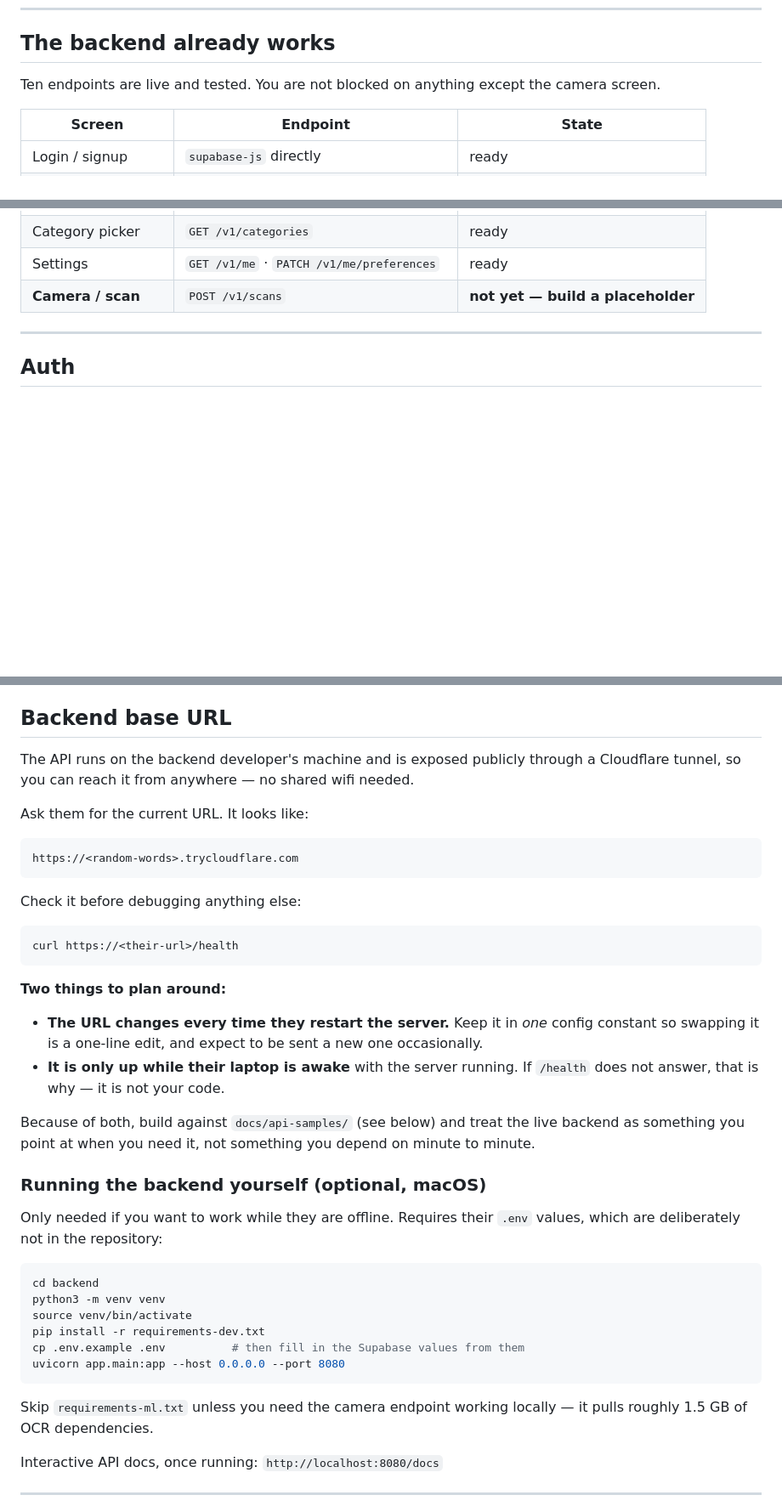
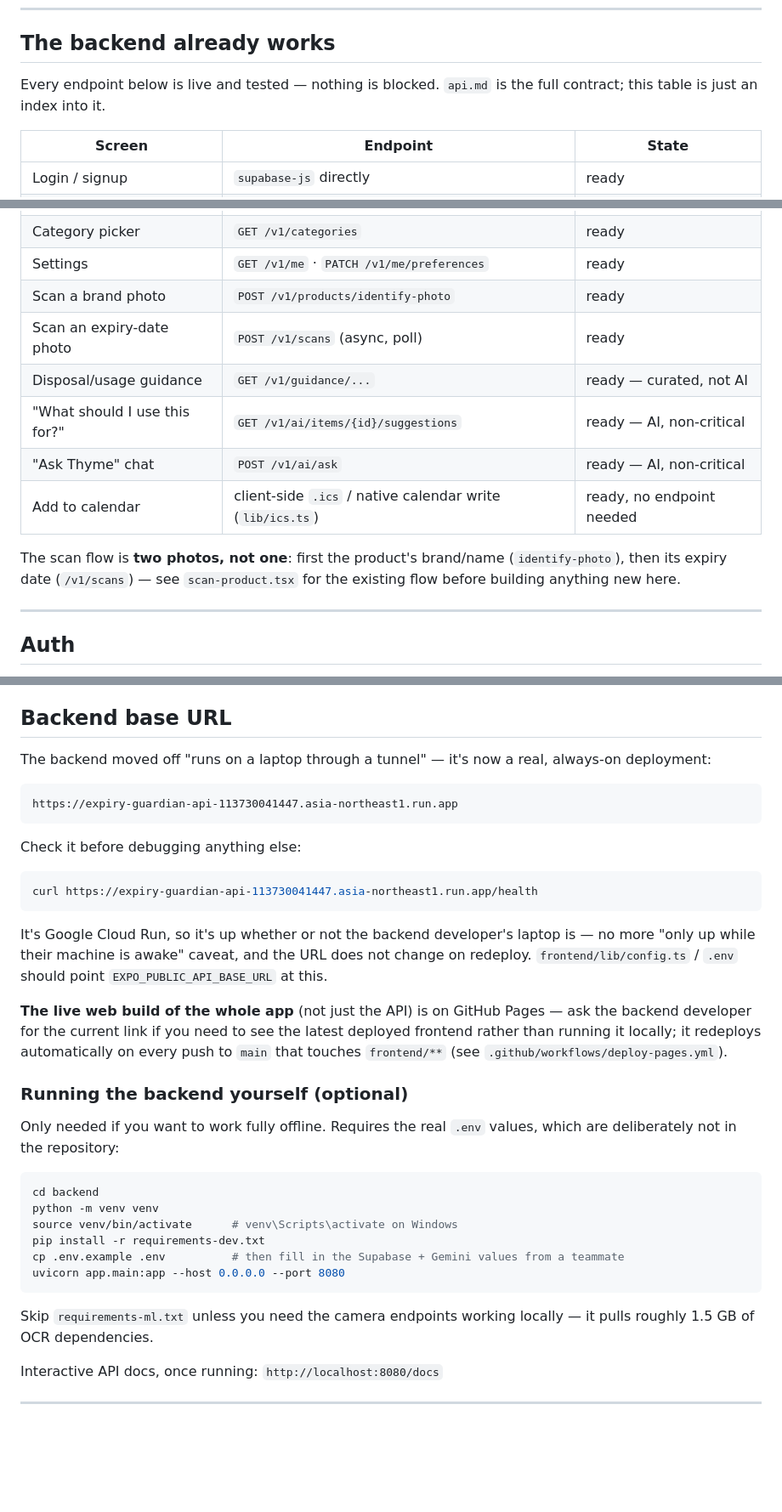
Before and after one commit to aicbncuicbanc2/Spark-Zone, a Markdown page: docs/frontend-brief.md, 3 parts joined by grey strips. Shown at 85% size. GitHub-like rendering; blank space fills up the shorter version.

Commit message:
Bring frontend-brief.md in line with real current state
Was still describing a laptop+Cloudflare-tunnel backend and an
unbuilt camera placeholder - both long superseded (Cloud Run + GitHub
Pages, and a working two-photo scan flow). Updated the endpoint table,
backend base URL, build order, and the push/deep-link decisions
section (two of the three were actually settled a while ago).

Co-Authored-By: Claude Sonnet 5 <noreply@anthropic.com>

````diff
--- a/docs/frontend-brief.md
+++ b/docs/frontend-brief.md
@@ -25,8 +25,8 @@ you.
 
 ## The backend already works
 
-Ten endpoints are live and tested. You are not blocked on anything except the
-camera screen.
+Every endpoint below is live and tested — nothing is blocked. `api.md` is the
+full contract; this table is just an index into it.
 
 | Screen | Endpoint | State |
 |---|---|---|
@@ -39,7 +39,16 @@ camera screen.
 | Used it / binned it | `POST /v1/items/{id}/consume` · `/discard` | ready |
 | Category picker | `GET /v1/categories` | ready |
 | Settings | `GET /v1/me` · `PATCH /v1/me/preferences` | ready |
-| **Camera / scan** | `POST /v1/scans` | **not yet — build a placeholder** |
+| Scan a brand photo | `POST /v1/products/identify-photo` | ready |
+| Scan an expiry-date photo | `POST /v1/scans` (async, poll) | ready |
+| Disposal/usage guidance | `GET /v1/guidance/...` | ready — curated, not AI |
+| "What should I use this for?" | `GET /v1/ai/items/{id}/suggestions` | ready — AI, non-critical |
+| "Ask Thyme" chat | `POST /v1/ai/ask` | ready — AI, non-critical |
+| Add to calendar | client-side `.ics` / native calendar write (`lib/ics.ts`) | ready, no endpoint needed |
+
+The scan flow is **two photos, not one**: first the product's brand/name
+(`identify-photo`), then its expiry date (`/v1/scans`) — see `scan-product.tsx`
+for the existing flow before building anything new here.
 
 ---
 
@@ -95,49 +104,46 @@ If you already have it, `git pull` instead.
 
 ## Backend base URL
 
-The API runs on the backend developer's machine and is exposed publicly through
-a Cloudflare tunnel, so you can reach it from anywhere — no shared wifi needed.
-
-Ask them for the current URL. It looks like:
+The backend moved off "runs on a laptop through a tunnel" — it's now a real,
+always-on deployment:
 
 ```
-https://<random-words>.trycloudflare.com
+https://expiry-guardian-api-113730041447.asia-northeast1.run.app
 ```
 
 Check it before debugging anything else:
 
 ```bash
-curl https://<their-url>/health
+curl https://expiry-guardian-api-113730041447.asia-northeast1.run.app/health
 ```
 
-**Two things to plan around:**
+It's Google Cloud Run, so it's up whether or not the backend developer's
+laptop is — no more "only up while their machine is awake" caveat, and the URL
+does not change on redeploy. `frontend/lib/config.ts` / `.env` should point
+`EXPO_PUBLIC_API_BASE_URL` at this.
 
-- **The URL changes every time they restart the server.** Keep it in *one*
-  config constant so swapping it is a one-line edit, and expect to be sent a
-  new one occasionally.
-- **It is only up while their laptop is awake** with the server running. If
-  `/health` does not answer, that is why — it is not your code.
+**The live web build of the whole app** (not just the API) is on GitHub Pages —
+ask the backend developer for the current link if you need to see the latest
+deployed frontend rather than running it locally; it redeploys automatically
+on every push to `main` that touches `frontend/**` (see
+`.github/workflows/deploy-pages.yml`).
 
-Because of both, build against `docs/api-samples/` (see below) and treat the
-live backend as something you point at when you need it, not something you
-depend on minute to minute.
+### Running the backend yourself (optional)
 
-### Running the backend yourself (optional, macOS)
-
-Only needed if you want to work while they are offline. Requires their `.env`
+Only needed if you want to work fully offline. Requires the real `.env`
 values, which are deliberately not in the repository:
 
 ```bash
 cd backend
-python3 -m venv venv
-source venv/bin/activate
+python -m venv venv
+source venv/bin/activate      # venv\Scripts\activate on Windows
 pip install -r requirements-dev.txt
-cp .env.example .env          # then fill in the Supabase values from them
+cp .env.example .env          # then fill in the Supabase + Gemini values from a teammate
 uvicorn app.main:app --host 0.0.0.0 --port 8080
 ```
 
-Skip `requirements-ml.txt` unless you need the camera endpoint working locally —
-it pulls roughly 1.5 GB of OCR dependencies.
+Skip `requirements-ml.txt` unless you need the camera endpoints working locally
+— it pulls roughly 1.5 GB of OCR dependencies.
 
 Interactive API docs, once running: `http://localhost:8080/docs`
 
````
Also changed, not shown: other parts of docs/frontend-brief.md (+25 -12 lines).
